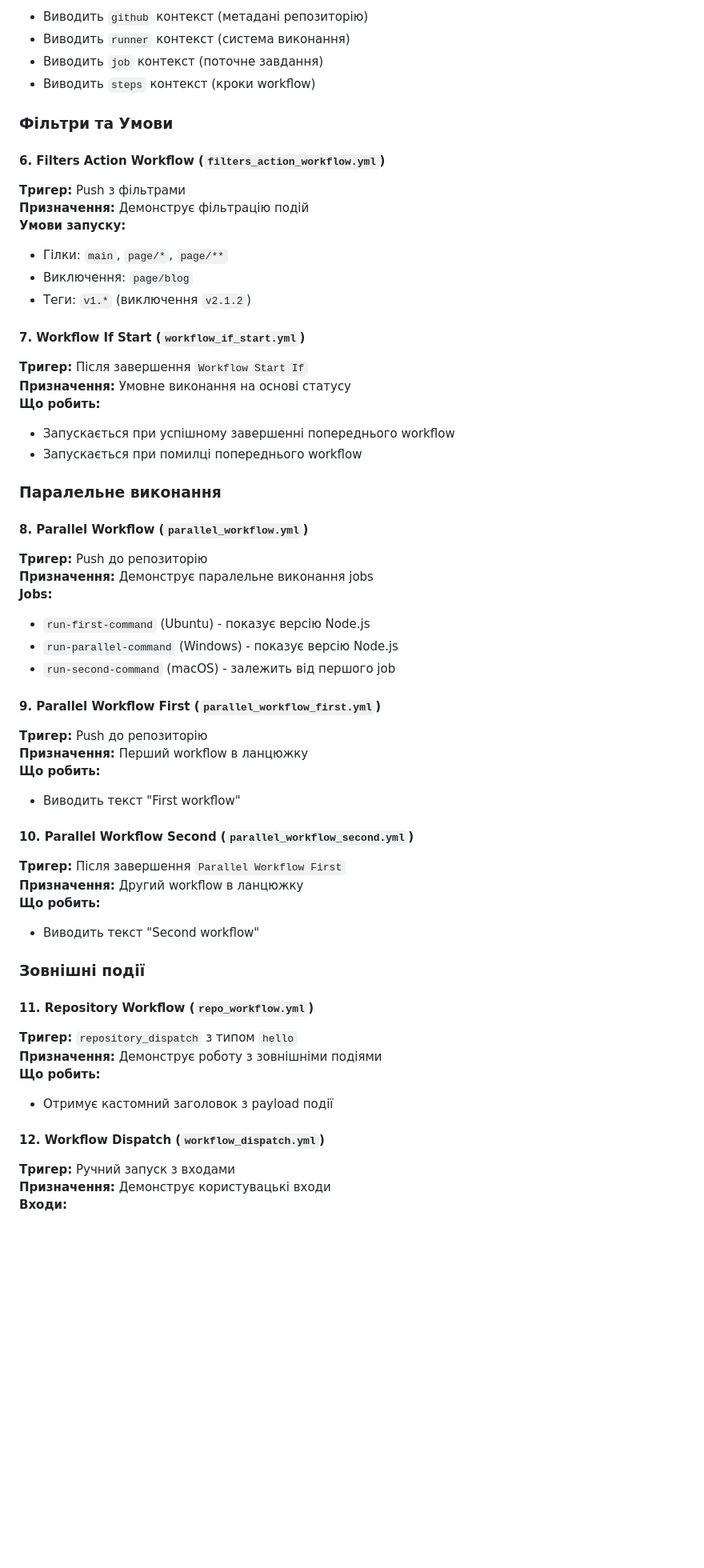
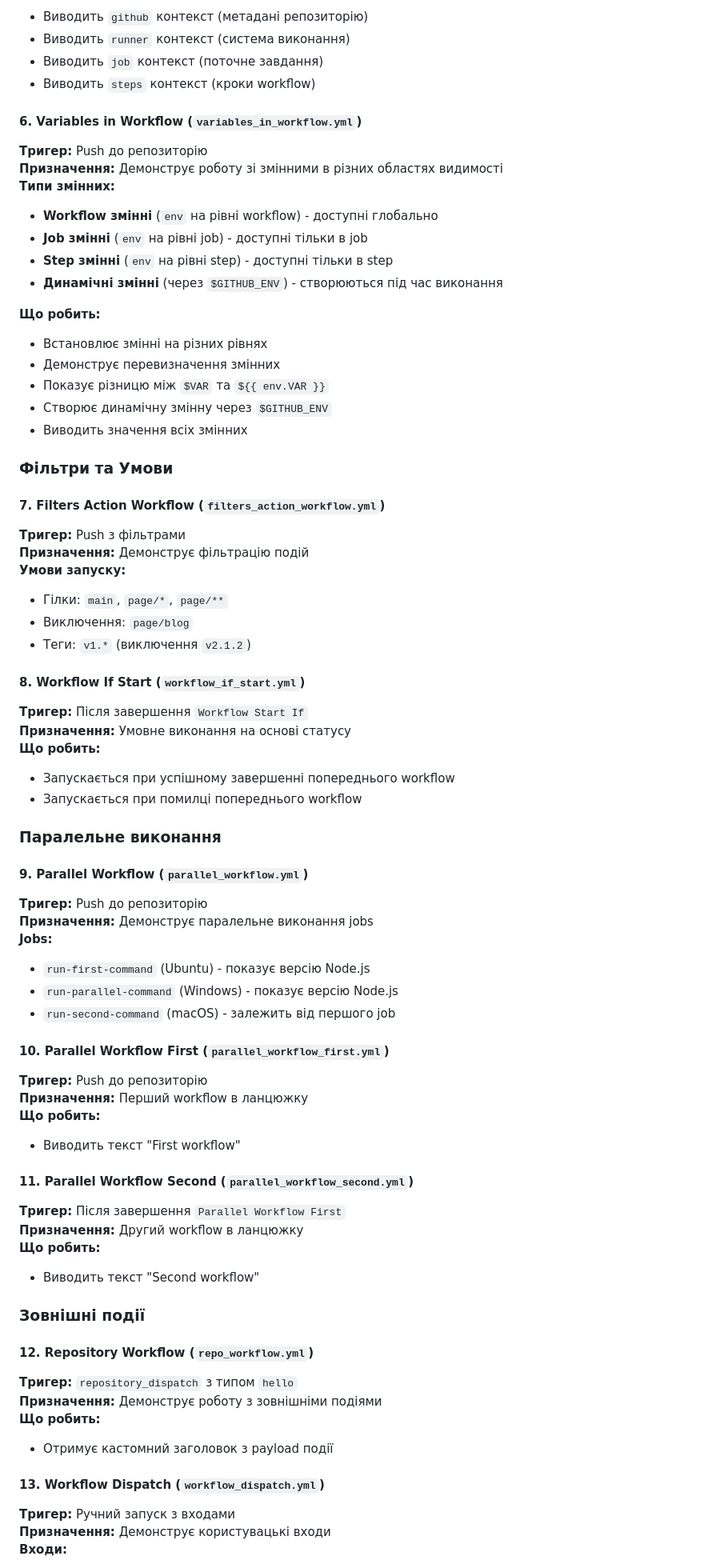
Before and after one commit to OPshenichnyi/github_actions, a Markdown page: README.md, the part around the change printed below. Shown: that part at 80% size. Drawn GitHub-style; blank space fills up the shorter version.

Commit message:
add description workflow variables in readme

```diff
--- a/README.md
+++ b/README.md
@@ -71,9 +72,25 @@ CICD Learning/
 - Виводить `job` контекст (поточне завдання)
 - Виводить `steps` контекст (кроки workflow)
 
+#### 6. Variables in Workflow (`variables_in_workflow.yml`)
+**Тригер:** Push до репозиторію
+**Призначення:** Демонструє роботу зі змінними в різних областях видимості
+**Типи змінних:**
+- **Workflow змінні** (`env` на рівні workflow) - доступні глобально
+- **Job змінні** (`env` на рівні job) - доступні тільки в job
+- **Step змінні** (`env` на рівні step) - доступні тільки в step
+- **Динамічні змінні** (через `$GITHUB_ENV`) - створюються під час виконання
+
+**Що робить:**
+- Встановлює змінні на різних рівнях
+- Демонструє перевизначення змінних
+- Показує різницю між `$VAR` та `${{ env.VAR }}`
+- Створює динамічну змінну через `$GITHUB_ENV`
+- Виводить значення всіх змінних
+
 ### Фільтри та Умови
 
-#### 6. Filters Action Workflow (`filters_action_workflow.yml`)
+#### 7. Filters Action Workflow (`filters_action_workflow.yml`)
 **Тригер:** Push з фільтрами
 **Призначення:** Демонструє фільтрацію подій
 **Умови запуску:**
@@ -81,7 +98,7 @@ CICD Learning/
 - Виключення: `page/blog`
 - Теги: `v1.*` (виключення `v2.1.2`)
 
-#### 7. Workflow If Start (`workflow_if_start.yml`)
+#### 8. Workflow If Start (`workflow_if_start.yml`)
 **Тригер:** Після завершення `Workflow Start If`
 **Призначення:** Умовне виконання на основі статусу
 **Що робить:**
@@ -90,7 +107,7 @@ CICD Learning/
 
 ### Паралельне виконання
 
-#### 8. Parallel Workflow (`parallel_workflow.yml`)
+#### 9. Parallel Workflow (`parallel_workflow.yml`)
 **Тригер:** Push до репозиторію
 **Призначення:** Демонструє паралельне виконання jobs
 **Jobs:**
@@ -98,13 +115,13 @@ CICD Learning/
 - `run-parallel-command` (Windows) - показує версію Node.js
 - `run-second-command` (macOS) - залежить від першого job
 
-#### 9. Parallel Workflow First (`parallel_workflow_first.yml`)
+#### 10. Parallel Workflow First (`parallel_workflow_first.yml`)
 **Тригер:** Push до репозиторію
 **Призначення:** Перший workflow в ланцюжку
 **Що робить:**
 - Виводить текст "First workflow"
 
-#### 10. Parallel Workflow Second (`parallel_workflow_second.yml`)
+#### 11. Parallel Workflow Second (`parallel_workflow_second.yml`)
 **Тригер:** Після завершення `Parallel Workflow First`
 **Призначення:** Другий workflow в ланцюжку
 **Що робить:**
@@ -112,13 +129,13 @@ CICD Learning/
 
 ### Зовнішні події
 
-#### 11. Repository Workflow (`repo_workflow.yml`)
+#### 12. Repository Workflow (`repo_workflow.yml`)
 **Тригер:** `repository_dispatch` з типом `hello`
 **Призначення:** Демонструє роботу з зовнішніми подіями
 **Що робить:**
 - Отримує кастомний заголовок з payload події
 
-#### 12. Workflow Dispatch (`workflow_dispatch.yml`)
+#### 13. Workflow Dispatch (`workflow_dispatch.yml`)
 **Тригер:** Ручний запуск з входами
 **Призначення:** Демонструє користувацькі входи
 **Входи:**
```
Also changed, not shown: other parts of README.md (+5 -2 lines).
